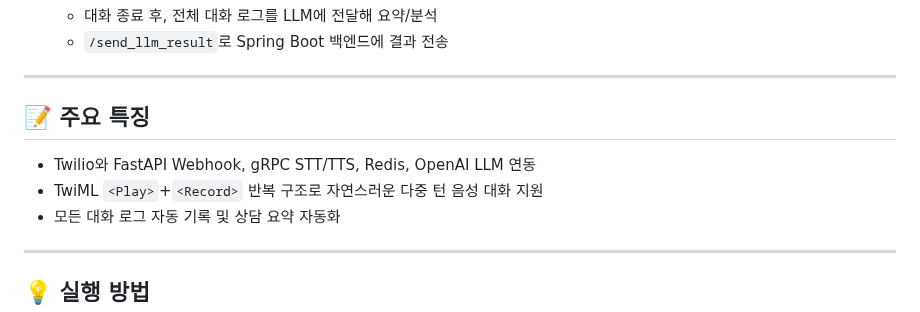
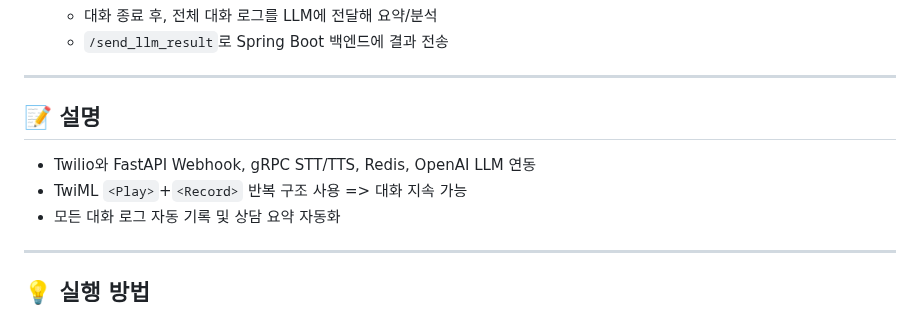
Before and after one commit to chrismskim/CapstonDesign_CodeLearning, a Markdown page: calling_orchestrator/Readme.md, the part around the change. Drawn GitHub-style.

```diff
--- a/calling_orchestrator/Readme.md
+++ b/calling_orchestrator/Readme.md
@@ -89,10 +89,10 @@ calling_orchestrator/
 
 ---
 
-## 📝 주요 특징
+## 📝 설명
 
 - Twilio와 FastAPI Webhook, gRPC STT/TTS, Redis, OpenAI LLM 연동
-- TwiML `<Play>`+`<Record>` 반복 구조로 자연스러운 다중 턴 음성 대화 지원
+- TwiML `<Play>`+`<Record>` 반복 구조 사용 => 대화 지속 가능
 - 모든 대화 로그 자동 기록 및 상담 요약 자동화
 
 ---
```
